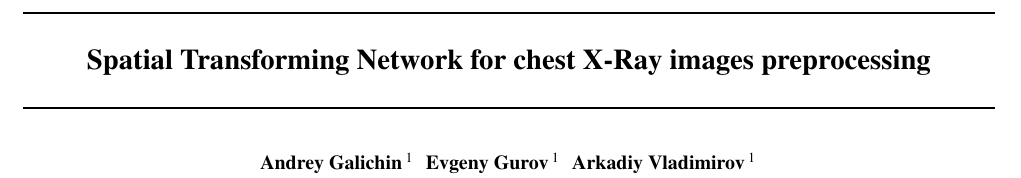
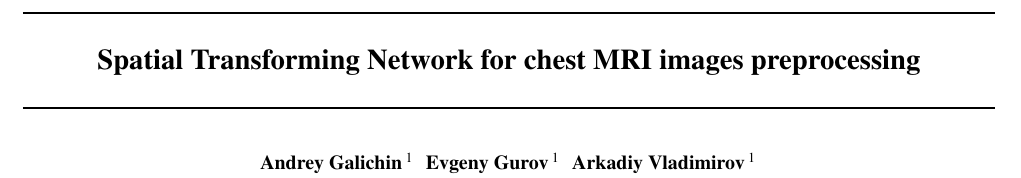
Before and after one commit to bizzare-hub/Chest-Xray-alignment-using-STN, a LaTeX paper (tex/main.tex): part of page 1 of 5, cut so that both start at the same text. Compiled offline with pdfLaTeX.

Commit message:
branch push test

```diff
--- a/tex/main.tex
+++ b/tex/main.tex
@@ -19,7 +19,7 @@
 \begin{document}
 
 \twocolumn[
-\icmltitle{Spatial Transforming Network for chest X-Ray images preprocessing}
+\icmltitle{Spatial Transforming Network for chest MRI images preprocessing}
 
 \icmlsetsymbol{equal}{*}
 
```
Also changed, not shown: tex/main.pdf, 1 other file.
